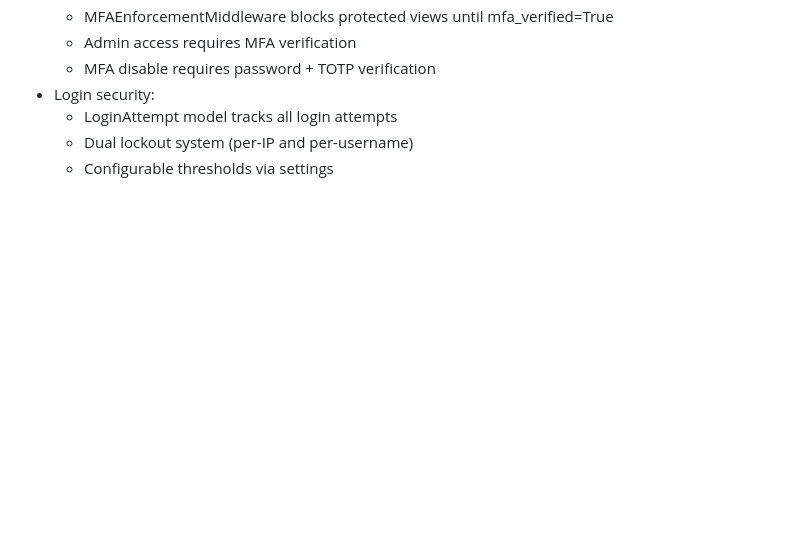
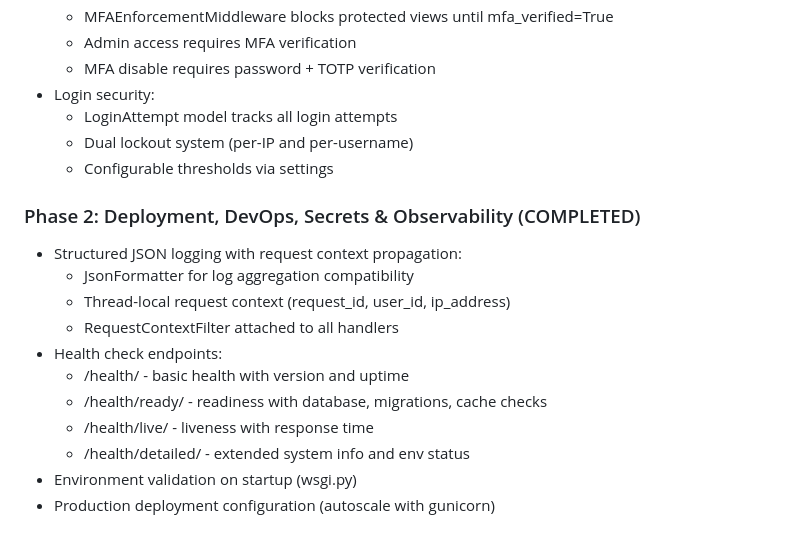
Before and after one commit to goldenjeffempire/smart-invoice-main, a Markdown page: replit.md, the part around the change. Rendered like a GitHub page; blank space fills up the shorter version.

Commit message:
Complete Phase 2 by adding logging and health checks
Update documentation to reflect completion of Phase 2, including structured JSON logging, request context propagation, and multiple health check endpoints.

Replit-Commit-Author: Agent
Replit-Commit-Session-Id: 47158cb2-84f1-4cb3-8407-b0588ce6c6d3
Replit-Commit-Checkpoint-Type: intermediate_checkpoint
Replit-Commit-Event-Id: d58e3409-3540-4148-94ce-9375c305da00
Replit-Commit-Screenshot-Url: https://storage.googleapis.com/screenshot-production-us-central1/85d2a4c9-63cb-4bda-b31b-31facab400b2/47158cb2-84f1-4cb3-8407-b0588ce6c6d3/Sdl5Yeb
Replit-Helium-Checkpoint-Created: true

```diff
--- a/replit.md
+++ b/replit.md
@@ -96,3 +96,16 @@ The platform features a modern, professional UI/UX with a focus on dark themes,
   - LoginAttempt model tracks all login attempts
   - Dual lockout system (per-IP and per-username)
   - Configurable thresholds via settings
+
+### Phase 2: Deployment, DevOps, Secrets & Observability (COMPLETED)
+- Structured JSON logging with request context propagation:
+  - JsonFormatter for log aggregation compatibility
+  - Thread-local request context (request_id, user_id, ip_address)
+  - RequestContextFilter attached to all handlers
+- Health check endpoints:
+  - /health/ - basic health with version and uptime
+  - /health/ready/ - readiness with database, migrations, cache checks
+  - /health/live/ - liveness with response time
+  - /health/detailed/ - extended system info and env status
+- Environment validation on startup (wsgi.py)
+- Production deployment configuration (autoscale with gunicorn)
```
